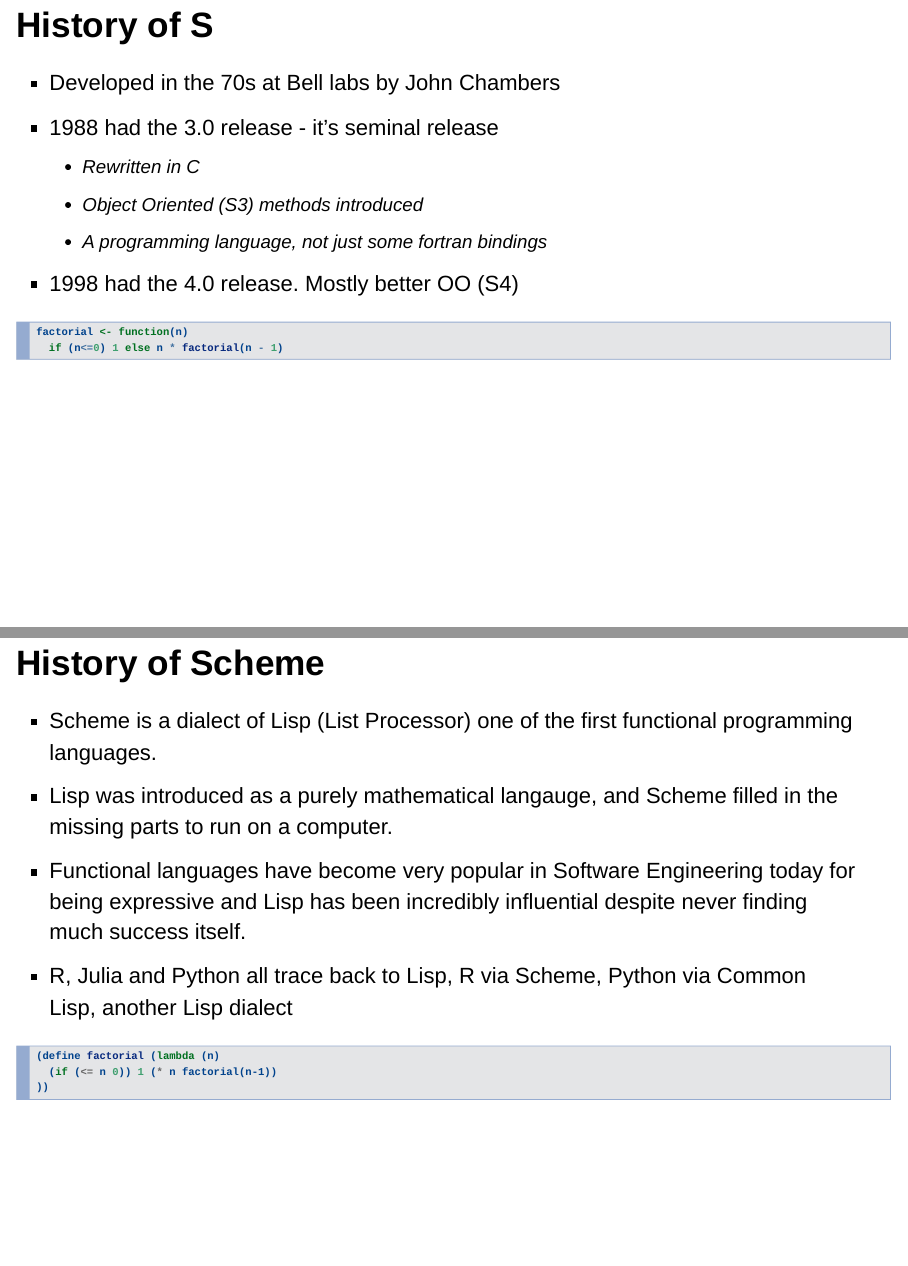
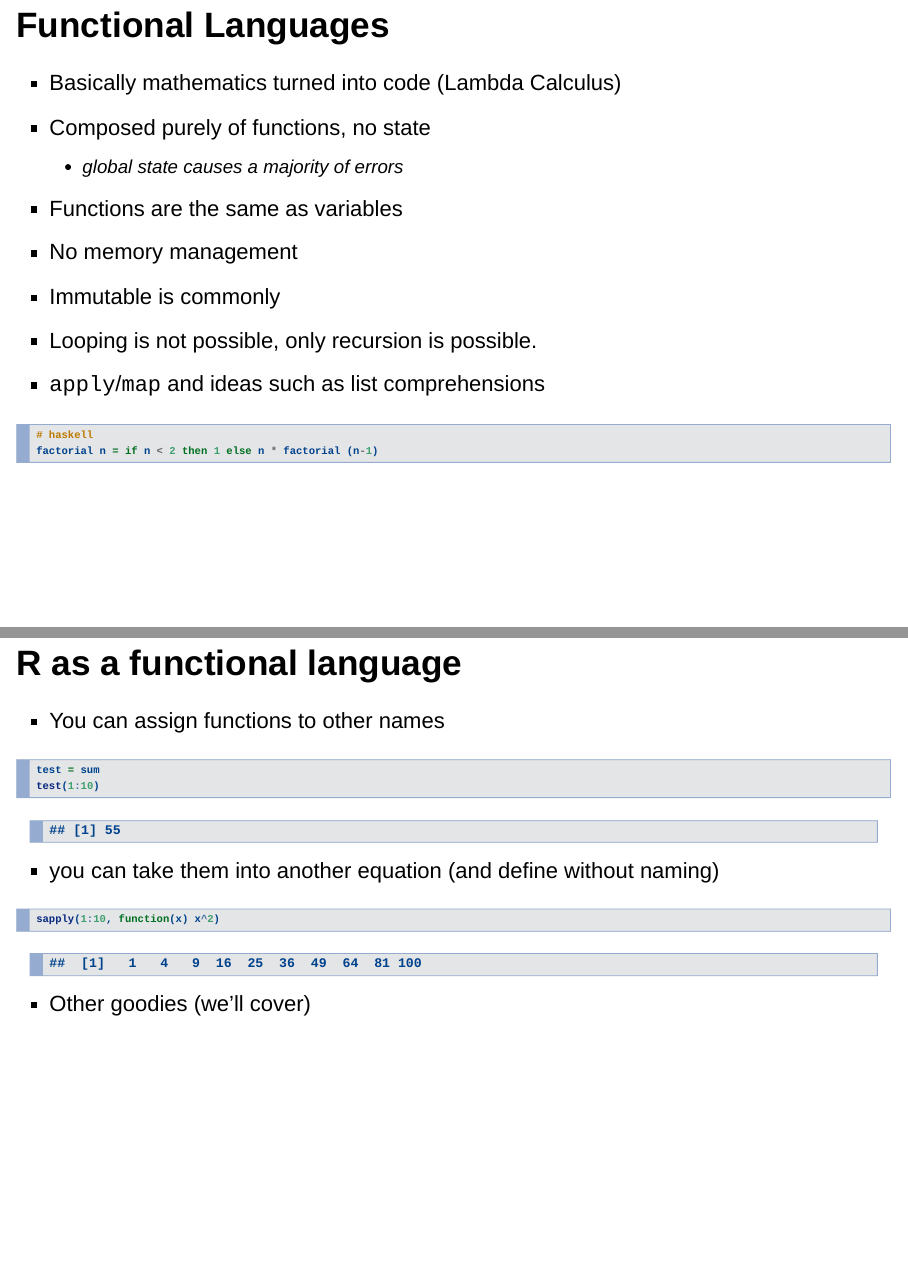
Before and after one commit to nayyarv/inteRnals, an R Markdown document (presentation.Rmd): pages 13 and 14 of 15 before the commit and pages 12 and 13 of 18 after it, joined at a grey line. Rendered offline with R 4.5, knitr and Pandoc, with nearby package versions; drawn as Slidy slides in place of the format the file asks for.

Commit message:
Presentation getting there

````diff
--- a/presentation.Rmd
+++ b/presentation.Rmd
@@ -97,3 +102,31 @@
   - Jython - compiles to the JVM
 - You also have Cython which is an extension of Python with typing for speed, and RPython which is a limited subset of the langauge.
 
+## Functional Languages
+
+- Basically mathematics turned into code (Lambda Calculus)
+- Composed purely of functions, no state
+  - global state causes a majority of errors
+- Functions are the same as variables
+- No memory management
+- Immutable is commonly
+- Looping is not possible, only recursion is possible.
+- `apply`/`map` and ideas such as list comprehensions
+
+```haskell
+# haskell
+factorial n = if n < 2 then 1 else n * factorial (n-1)
+```
+
+## R as a functional language
+
+- You can assign functions to other names
+```{r}
+test = sum
+test(1:10)
+```
+- you can take them into another equation (and define without naming)
+```{r}
+sapply(1:10, function(x) x^2)
+```
+- Other goodies (we'll cover)
````
Also changed, not shown: presentation.html, presentation.Rmd (22 more changed lines).
